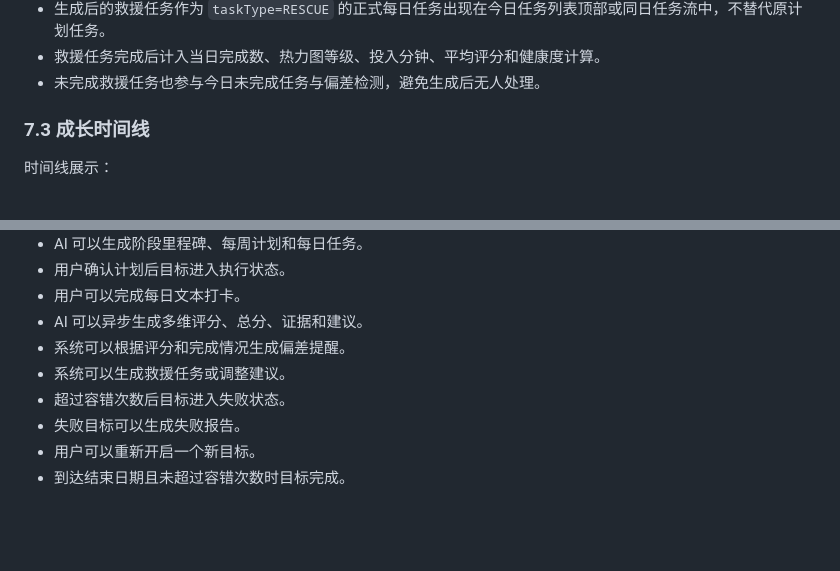
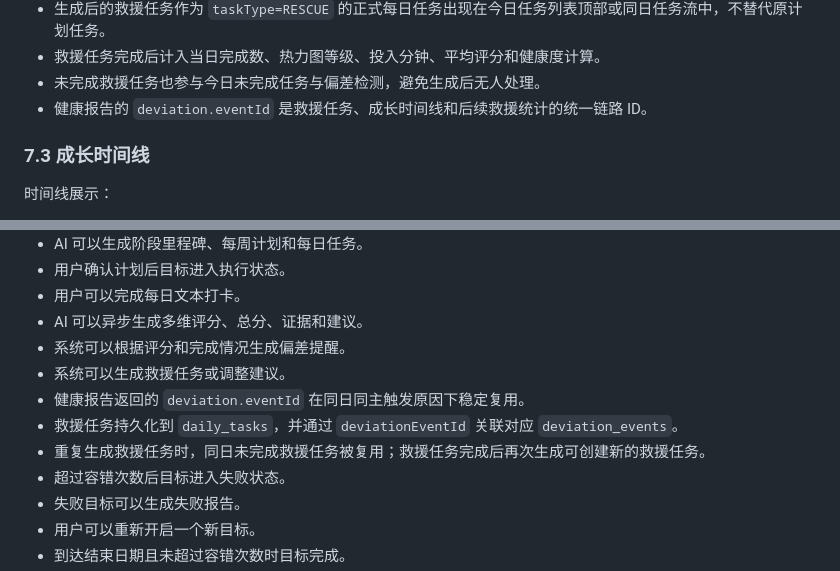
Before and after one commit to Rising05/GoalMate, a Markdown page: SPEC.md, 2 parts joined by grey strips. Drawn GitHub-style; blank space fills up the shorter version.

```diff
--- a/SPEC.md
+++ b/SPEC.md
@@ -482,6 +491,7 @@ MVP 支持：
 - 生成后的救援任务作为 `taskType=RESCUE` 的正式每日任务出现在今日任务列表顶部或同日任务流中，不替代原计划任务。
 - 救援任务完成后计入当日完成数、热力图等级、投入分钟、平均评分和健康度计算。
 - 未完成救援任务也参与今日未完成任务与偏差检测，避免生成后无人处理。
+- 健康报告的 `deviation.eventId` 是救援任务、成长时间线和后续救援统计的统一链路 ID。
 
 ### 7.3 成长时间线
 
@@ -996,6 +1022,9 @@ AI 任务包括：
 - AI 可以异步生成多维评分、总分、证据和建议。
 - 系统可以根据评分和完成情况生成偏差提醒。
 - 系统可以生成救援任务或调整建议。
+- 健康报告返回的 `deviation.eventId` 在同日同主触发原因下稳定复用。
+- 救援任务持久化到 `daily_tasks`，并通过 `deviationEventId` 关联对应 `deviation_events`。
+- 重复生成救援任务时，同日未完成救援任务被复用；救援任务完成后再次生成可创建新的救援任务。
 - 超过容错次数后目标进入失败状态。
 - 失败目标可以生成失败报告。
 - 用户可以重新开启一个新目标。
```
Also changed, not shown: other parts of SPEC.md (+25 -0 lines).
